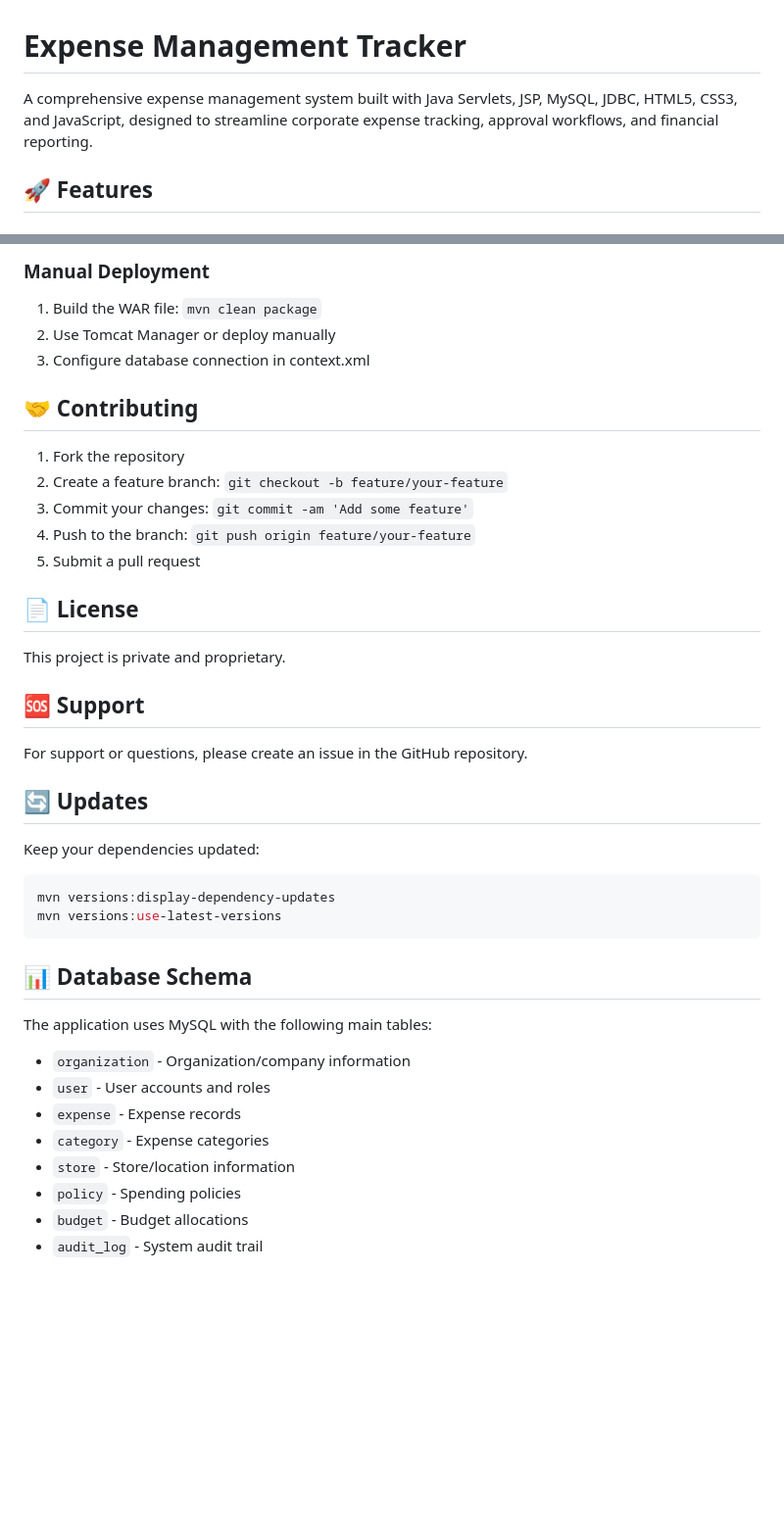
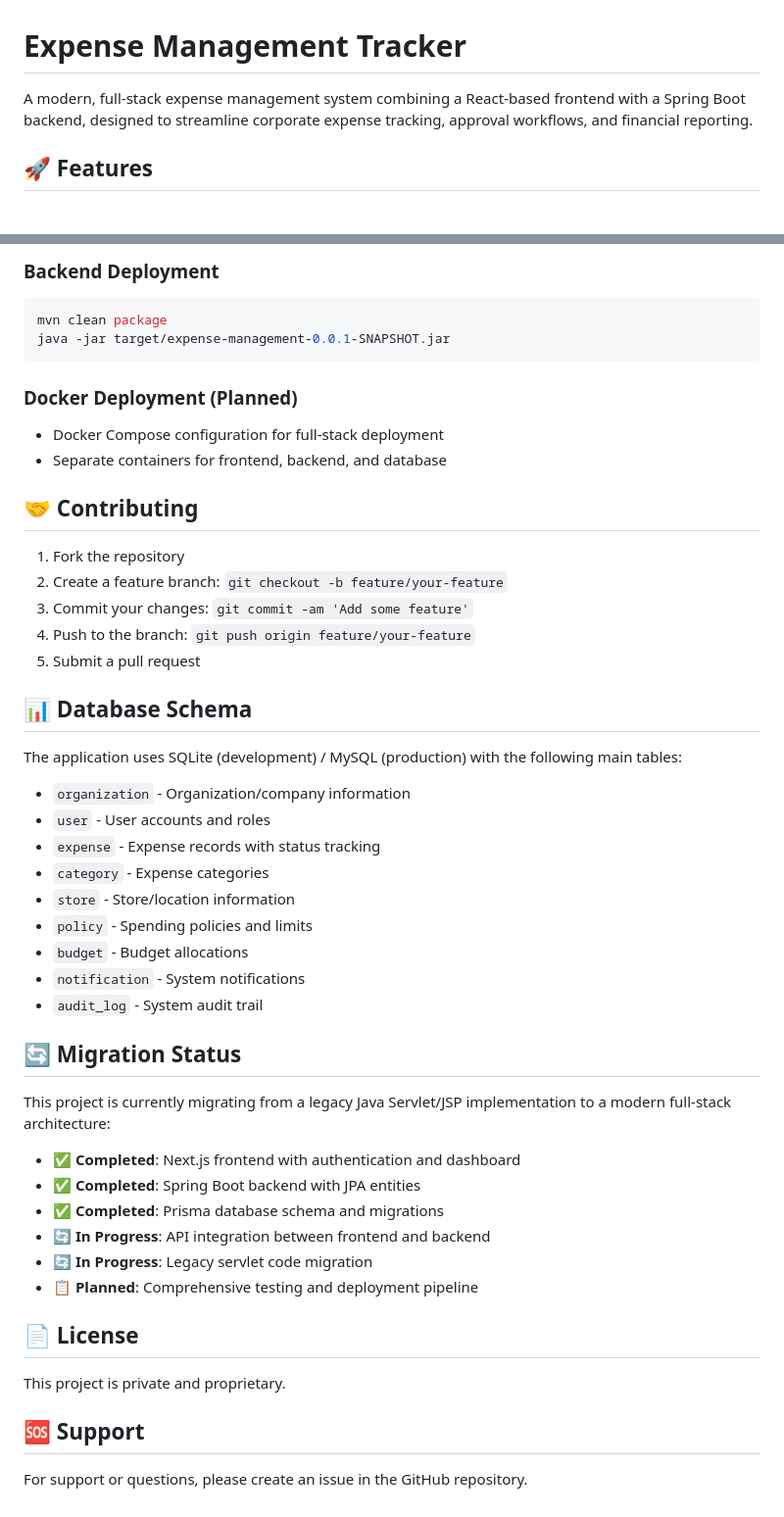
Before and after one commit to Raunaaaakkkkkk/Expense-Management-Tracker-, a Markdown page: README.md, 2 parts joined by grey strips. Shown at 98% size. Drawn GitHub-style; blank space fills up the shorter version.

````diff
--- a/README.md
+++ b/README.md
@@ -1,6 +1,6 @@
 # Expense Management Tracker
 
-A comprehensive expense management system built with Java Servlets, JSP, MySQL, JDBC, HTML5, CSS3, and JavaScript, designed to streamline corporate expense tracking, approval workflows, and financial reporting.
+A modern, full-stack expense management system combining a React-based frontend with a Spring Boot backend, designed to streamline corporate expense tracking, approval workflows, and financial reporting.
 
 ## 🚀 Features
 
@@ -132,8 +180,13 @@ expense-mgmt/
 
-### Manual Deployment
-1. Build the WAR file: `mvn clean package`
-2. Use Tomcat Manager or deploy manually
-3. Configure database connection in context.xml
+### Backend Deployment
+```bash
+mvn clean package
+java -jar target/expense-management-0.0.1-SNAPSHOT.jar
+```
+
+### Docker Deployment (Planned)
+- Docker Compose configuration for full-stack deployment
+- Separate containers for frontend, backend, and database
 
 ## 🤝 Contributing
 
@@ -143,6 +196,30 @@ expense-mgmt/
 4. Push to the branch: `git push origin feature/your-feature`
 5. Submit a pull request
 
+## 📊 Database Schema
+
+The application uses SQLite (development) / MySQL (production) with the following main tables:
+- `organization` - Organization/company information
+- `user` - User accounts and roles
+- `expense` - Expense records with status tracking
+- `category` - Expense categories
+- `store` - Store/location information
+- `policy` - Spending policies and limits
+- `budget` - Budget allocations
+- `notification` - System notifications
+- `audit_log` - System audit trail
+
+## 🔄 Migration Status
+
+This project is currently migrating from a legacy Java Servlet/JSP implementation to a modern full-stack architecture:
+
+- ✅ **Completed**: Next.js frontend with authentication and dashboard
+- ✅ **Completed**: Spring Boot backend with JPA entities
+- ✅ **Completed**: Prisma database schema and migrations
+- 🔄 **In Progress**: API integration between frontend and backend
+- 🔄 **In Progress**: Legacy servlet code migration
+- 📋 **Planned**: Comprehensive testing and deployment pipeline
+
 ## 📄 License
 
 This project is private and proprietary.
@@ -150,23 +227,3 @@ This project is private and proprietary.
 ## 🆘 Support
 
 For support or questions, please create an issue in the GitHub repository.
-
-## 🔄 Updates
-
-Keep your dependencies updated:
-```bash
-mvn versions:display-dependency-updates
-mvn versions:use-latest-versions
-```
-
-## 📊 Database Schema
-
-The application uses MySQL with the following main tables:
-- `organization` - Organization/company information
-- `user` - User accounts and roles
-- `expense` - Expense records
-- `category` - Expense categories
-- `store` - Store/location information
-- `policy` - Spending policies
-- `budget` - Budget allocations
-- `audit_log` - System audit trail
````
Also changed, not shown: other parts of README.md (+103 -55 lines).
